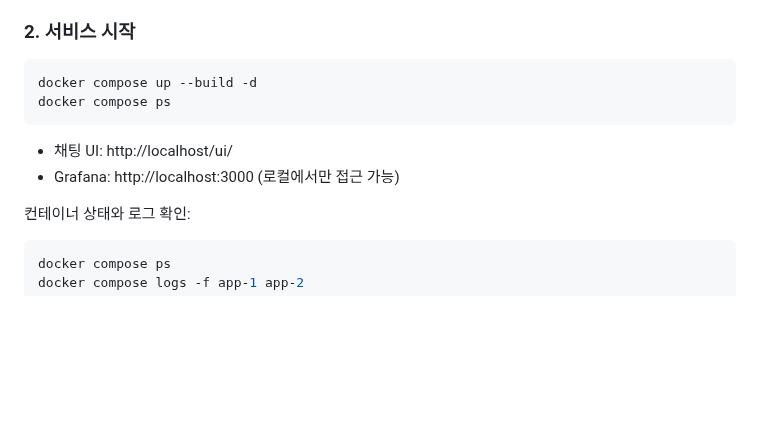
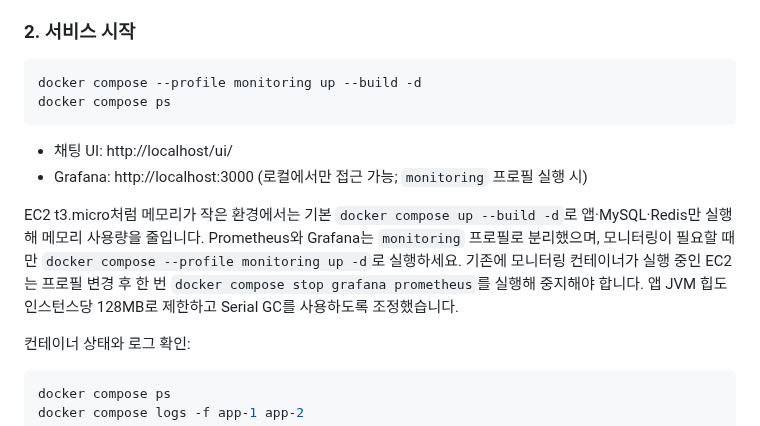
Before and after one commit to zuzusnasna/RealTimeChat, a Markdown page: README.md, the part around the change. Rendered like a GitHub page; blank space fills up the shorter version.

Commit message:
Document low-memory deployment profile

````diff
--- a/README.md
+++ b/README.md
@@ -68,12 +68,14 @@ Docker Desktop을 실행하고 프로젝트 루트에서 `.env.example`을 참
 ### 2. 서비스 시작
 
 ```powershell
-docker compose up --build -d
+docker compose --profile monitoring up --build -d
 docker compose ps
 ```
 
 - 채팅 UI: http://localhost/ui/
-- Grafana: http://localhost:3000 (로컬에서만 접근 가능)
+- Grafana: http://localhost:3000 (로컬에서만 접근 가능; `monitoring` 프로필 실행 시)
+
+EC2 t3.micro처럼 메모리가 작은 환경에서는 기본 `docker compose up --build -d`로 앱·MySQL·Redis만 실행해 메모리 사용량을 줄입니다. Prometheus와 Grafana는 `monitoring` 프로필로 분리했으며, 모니터링이 필요할 때만 `docker compose --profile monitoring up -d`로 실행하세요. 기존에 모니터링 컨테이너가 실행 중인 EC2는 프로필 변경 후 한 번 `docker compose stop grafana prometheus`를 실행해 중지해야 합니다. 앱 JVM 힙도 인스턴스당 128MB로 제한하고 Serial GC를 사용하도록 조정했습니다.
 
 컨테이너 상태와 로그 확인:
 
````
